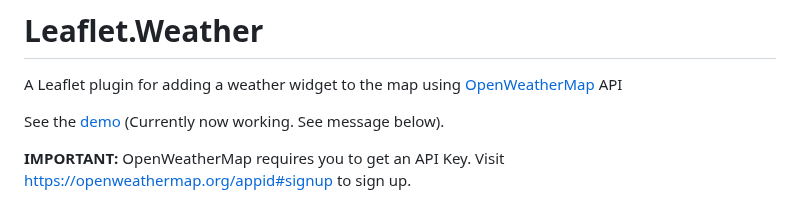
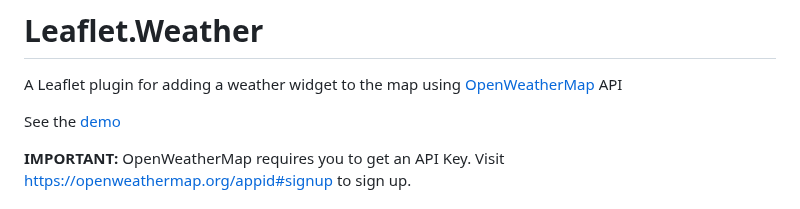
Before and after one commit to oskosk/Leaflet.Weather, a Markdown page: README.md, the part around the change. Rendered like a GitHub page.

Commit message:
Remove not working message

```diff
--- a/README.md
+++ b/README.md
@@ -2,7 +2,7 @@
 
 A Leaflet plugin for adding a weather widget to the map using [OpenWeatherMap](http://openweathermap.org/) API
 
-See the [demo](https://oskosk.github.io/Leaflet.Weather) (Currently now working. See message below).
+See the [demo](https://oskosk.github.io/Leaflet.Weather)
 
 **IMPORTANT:** OpenWeatherMap requires you to get an API Key.
 Visit https://openweathermap.org/appid#signup to sign up.
```
